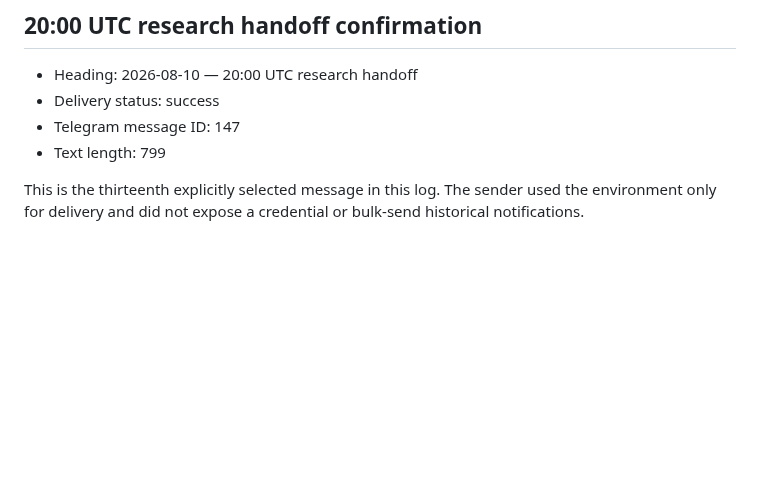
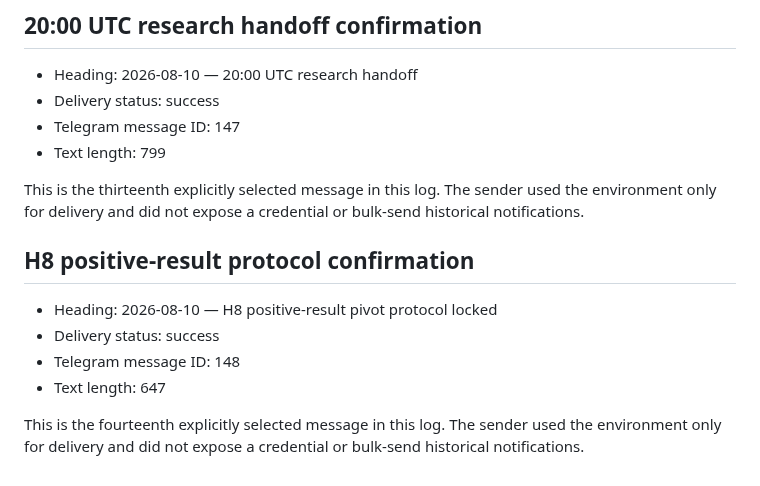
Before and after one commit to lab260ru/icassp_antispoofing, a Markdown page: to_human/TELEGRAM_DELIVERY_LOG_20260810.md, the part around the change. Drawn GitHub-style; blank space fills up the shorter version.

```diff
--- a/to_human/TELEGRAM_DELIVERY_LOG_20260810.md
+++ b/to_human/TELEGRAM_DELIVERY_LOG_20260810.md
@@ -141,3 +141,14 @@ historical notifications.
 This is the thirteenth explicitly selected message in this log. The sender used
 the environment only for delivery and did not expose a credential or bulk-send
 historical notifications.
+
+## H8 positive-result protocol confirmation
+
+- Heading: 2026-08-10 — H8 positive-result pivot protocol locked
+- Delivery status: success
+- Telegram message ID: 148
+- Text length: 647
+
+This is the fourteenth explicitly selected message in this log. The sender used
+the environment only for delivery and did not expose a credential or bulk-send
+historical notifications.
```
Also changed, not shown: to_human/pending-notifications.md (+11 -0 lines).
